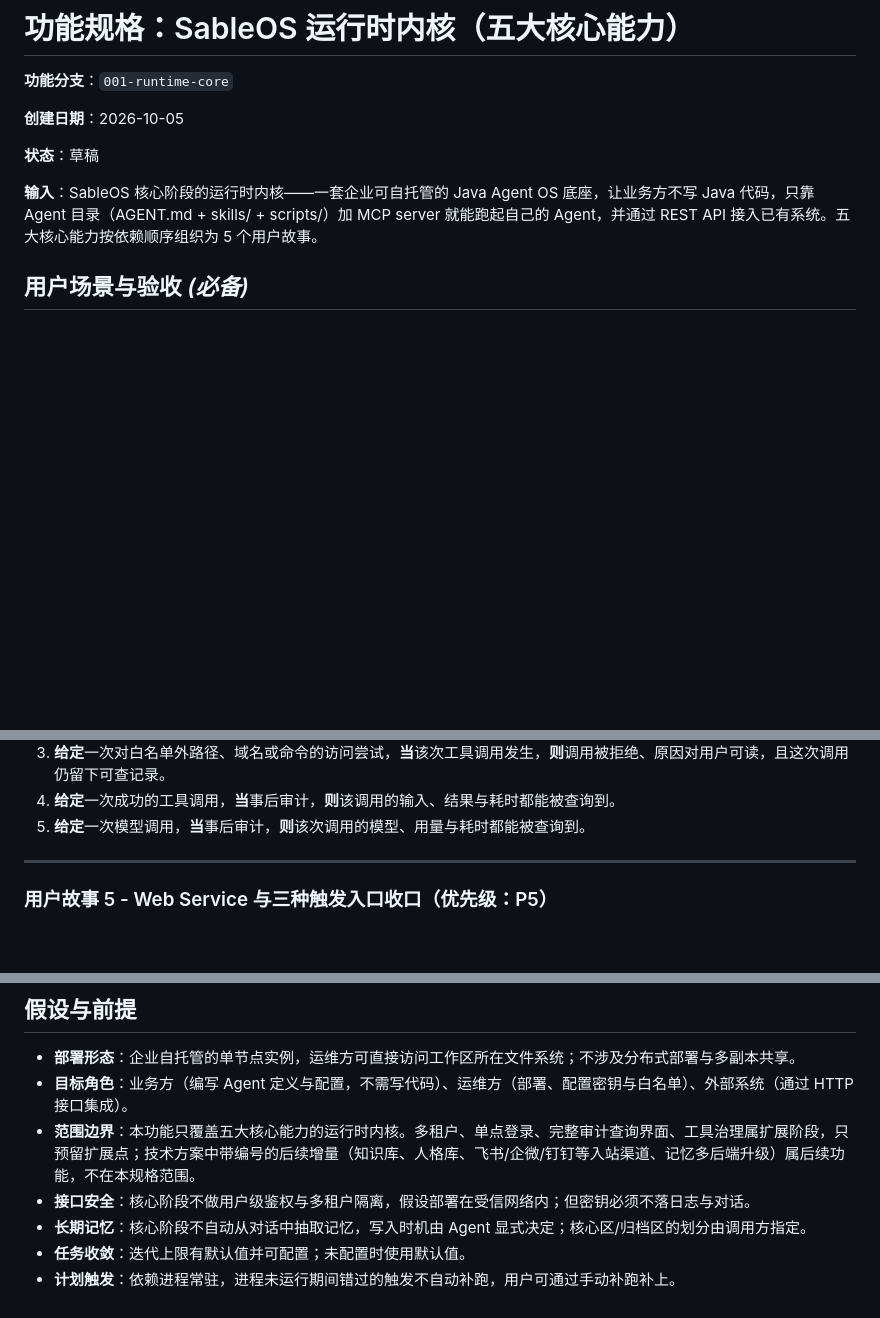
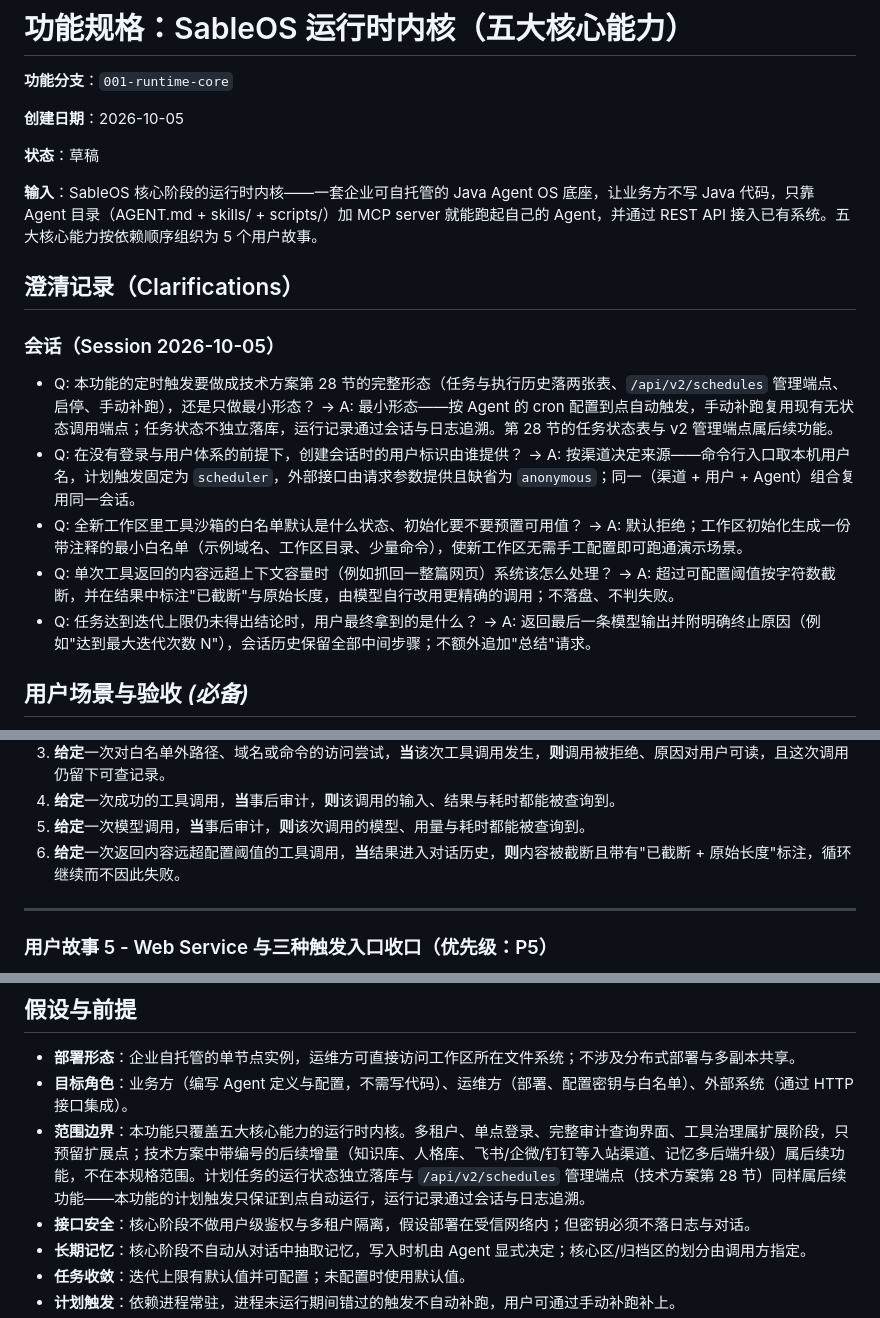
Before and after one commit to wychmod/sableos, a Markdown page: specs/001-runtime-core/spec.md, 3 parts joined by grey strips. Rendered like a GitHub page; blank space fills up the shorter version.

```diff
--- a/specs/001-runtime-core/spec.md
+++ b/specs/001-runtime-core/spec.md
@@ -7,6 +7,16 @@
 **状态**：草稿
 
 **输入**：SableOS 核心阶段的运行时内核——一套企业可自托管的 Java Agent OS 底座，让业务方不写 Java 代码，只靠 Agent 目录（AGENT.md + skills/ + scripts/）加 MCP server 就能跑起自己的 Agent，并通过 REST API 接入已有系统。五大核心能力按依赖顺序组织为 5 个用户故事。
+
+## 澄清记录（Clarifications）
+
+### 会话（Session 2026-10-05）
+
+- Q: 本功能的定时触发要做成技术方案第 28 节的完整形态（任务与执行历史落两张表、`/api/v2/schedules` 管理端点、启停、手动补跑），还是只做最小形态？ → A: 最小形态——按 Agent 的 cron 配置到点自动触发，手动补跑复用现有无状态调用端点；任务状态不独立落库，运行记录通过会话与日志追溯。第 28 节的任务状态表与 v2 管理端点属后续功能。
+- Q: 在没有登录与用户体系的前提下，创建会话时的用户标识由谁提供？ → A: 按渠道决定来源——命令行入口取本机用户名，计划触发固定为 `scheduler`，外部接口由请求参数提供且缺省为 `anonymous`；同一（渠道 + 用户 + Agent）组合复用同一会话。
+- Q: 全新工作区里工具沙箱的白名单默认是什么状态、初始化要不要预置可用值？ → A: 默认拒绝；工作区初始化生成一份带注释的最小白名单（示例域名、工作区目录、少量命令），使新工作区无需手工配置即可跑通演示场景。
+- Q: 单次工具返回的内容远超上下文容量时（例如抓回一整篇网页）系统该怎么处理？ → A: 超过可配置阈值按字符数截断，并在结果中标注"已截断"与原始长度，由模型自行改用更精确的调用；不落盘、不判失败。
+- Q: 任务达到迭代上限仍未得出结论时，用户最终拿到的是什么？ → A: 返回最后一条模型输出并附明确终止原因（例如"达到最大迭代次数 N"），会话历史保留全部中间步骤；不额外追加"总结"请求。
 
 ## 用户场景与验收 *(必备)*
 
@@ -77,6 +87,7 @@
 3. **给定**一次对白名单外路径、域名或命令的访问尝试，**当**该次工具调用发生，**则**调用被拒绝、原因对用户可读，且这次调用仍留下可查记录。
 4. **给定**一次成功的工具调用，**当**事后审计，**则**该调用的输入、结果与耗时都能被查询到。
 5. **给定**一次模型调用，**当**事后审计，**则**该次调用的模型、用量与耗时都能被查询到。
+6. **给定**一次返回内容远超配置阈值的工具调用，**当**结果进入对话历史，**则**内容被截断且带有"已截断 + 原始长度"标注，循环继续而不因此失败。
 
 ---
 
@@ -199,7 +211,7 @@
 
 - **部署形态**：企业自托管的单节点实例，运维方可直接访问工作区所在文件系统；不涉及分布式部署与多副本共享。
 - **目标角色**：业务方（编写 Agent 定义与配置，不需写代码）、运维方（部署、配置密钥与白名单）、外部系统（通过 HTTP 接口集成）。
-- **范围边界**：本功能只覆盖五大核心能力的运行时内核。多租户、单点登录、完整审计查询界面、工具治理属扩展阶段，只预留扩展点；技术方案中带编号的后续增量（知识库、人格库、飞书/企微/钉钉等入站渠道、记忆多后端升级）属后续功能，不在本规格范围。
+- **范围边界**：本功能只覆盖五大核心能力的运行时内核。多租户、单点登录、完整审计查询界面、工具治理属扩展阶段，只预留扩展点；技术方案中带编号的后续增量（知识库、人格库、飞书/企微/钉钉等入站渠道、记忆多后端升级）属后续功能，不在本规格范围。计划任务的运行状态独立落库与 `/api/v2/schedules` 管理端点（技术方案第 28 节）同样属后续功能——本功能的计划触发只保证到点自动运行，运行记录通过会话与日志追溯。
 - **接口安全**：核心阶段不做用户级鉴权与多租户隔离，假设部署在受信网络内；但密钥必须不落日志与对话。
 - **长期记忆**：核心阶段不自动从对话中抽取记忆，写入时机由 Agent 显式决定；核心区/归档区的划分由调用方指定。
 - **任务收敛**：迭代上限有默认值并可配置；未配置时使用默认值。
```
Also changed, not shown: other parts of specs/001-runtime-core/spec.md (+10 -9 lines), 1 other file.
